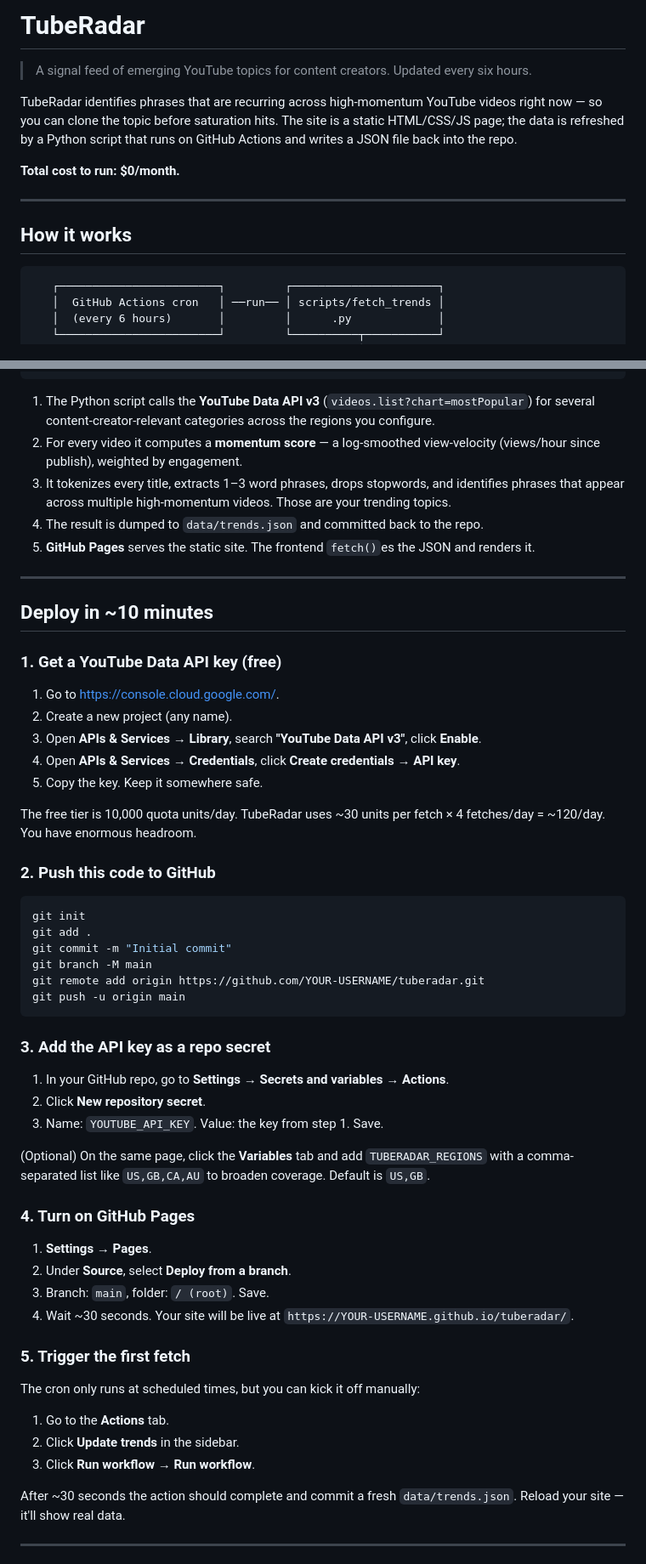
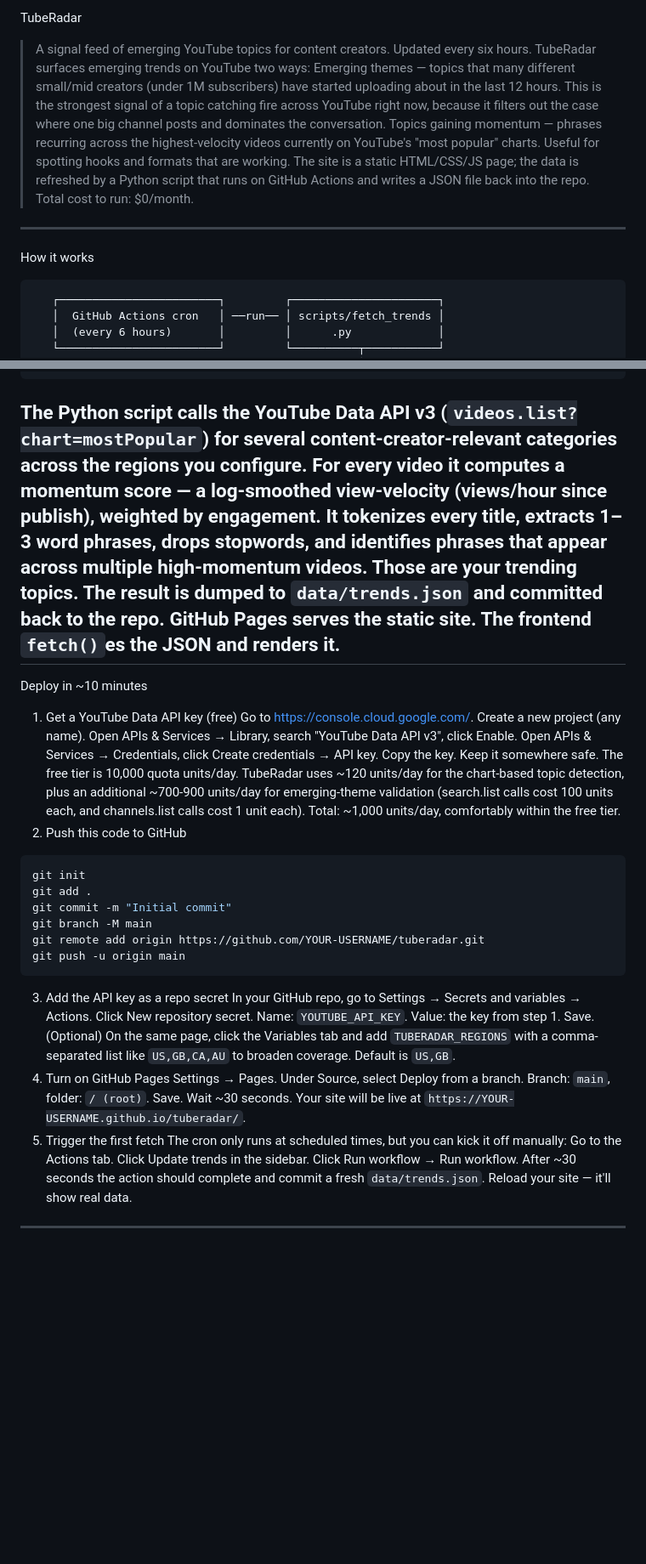
Before and after one commit to tqlin6/tuberadar, a Markdown page: README.md, 2 parts joined by grey strips. Shown at 85% size. Rendered like a GitHub page; blank space fills up the shorter version.

Commit message:
Document emerging themes feature

````diff
--- a/README.md
+++ b/README.md
@@ -1,15 +1,12 @@
-# TubeRadar
-
+TubeRadar
 > A signal feed of emerging YouTube topics for content creators. Updated every six hours.
-
-TubeRadar identifies phrases that are recurring across high-momentum YouTube videos right now — so you can clone the topic before saturation hits. The site is a static HTML/CSS/JS page; the data is refreshed by a Python script that runs on GitHub Actions and writes a JSON file back into the repo.
-
-**Total cost to run: $0/month.**
-
+TubeRadar surfaces emerging trends on YouTube two ways:
+Emerging themes — topics that many different small/mid creators (under 1M subscribers) have started uploading about in the last 12 hours. This is the strongest signal of a topic catching fire across YouTube right now, because it filters out the case where one big channel posts and dominates the conversation.
+Topics gaining momentum — phrases recurring across the highest-velocity videos currently on YouTube's "most popular" charts. Useful for spotting hooks and formats that are working.
+The site is a static HTML/CSS/JS page; the data is refreshed by a Python script that runs on GitHub Actions and writes a JSON file back into the repo.
+Total cost to run: $0/month.
 ---
-
-## How it works
-
+How it works
 ```
    ┌────────────────────────┐         ┌──────────────────────┐
    │  GitHub Actions cron   │ ──run── │ scripts/fetch_trends │
@@ -29,29 +26,21 @@ TubeRadar identifies phrases that are recurring across high-momentum YouTube vid
                                        │  the JSON            │
                                        └──────────────────────┘
 ```
-
-1. The Python script calls the **YouTube Data API v3** (`videos.list?chart=mostPopular`) for several content-creator-relevant categories across the regions you configure.
-2. For every video it computes a **momentum score** — a log-smoothed view-velocity (views/hour since publish), weighted by engagement.
-3. It tokenizes every title, extracts 1–3 word phrases, drops stopwords, and identifies phrases that appear across multiple high-momentum videos. Those are your trending topics.
-4. The result is dumped to `data/trends.json` and committed back to the repo.
-5. **GitHub Pages** serves the static site. The frontend `fetch()`es the JSON and renders it.
-
+The Python script calls the YouTube Data API v3 (`videos.list?chart=mostPopular`) for several content-creator-relevant categories across the regions you configure.
+For every video it computes a momentum score — a log-smoothed view-velocity (views/hour since publish), weighted by engagement.
+It tokenizes every title, extracts 1–3 word phrases, drops stopwords, and identifies phrases that appear across multiple high-momentum videos. Those are your trending topics.
+The result is dumped to `data/trends.json` and committed back to the repo.
+GitHub Pages serves the static site. The frontend `fetch()`es the JSON and renders it.
 ---
-
-## Deploy in ~10 minutes
-
-### 1. Get a YouTube Data API key (free)
-
-1. Go to <https://console.cloud.google.com/>.
-2. Create a new project (any name).
-3. Open **APIs & Services → Library**, search **"YouTube Data API v3"**, click **Enable**.
-4. Open **APIs & Services → Credentials**, click **Create credentials → API key**.
-5. Copy the key. Keep it somewhere safe.
-
-The free tier is 10,000 quota units/day. TubeRadar uses ~30 units per fetch × 4 fetches/day = ~120/day. You have enormous headroom.
-
-### 2. Push this code to GitHub
-
+Deploy in ~10 minutes
+1. Get a YouTube Data API key (free)
+Go to https://console.cloud.google.com/.
+Create a new project (any name).
+Open APIs & Services → Library, search "YouTube Data API v3", click Enable.
+Open APIs & Services → Credentials, click Create credentials → API key.
+Copy the key. Keep it somewhere safe.
+The free tier is 10,000 quota units/day. TubeRadar uses ~120 units/day for the chart-based topic detection, plus an additional ~700-900 units/day for emerging-theme validation (search.list calls cost 100 units each, and channels.list calls cost 1 unit each). Total: ~1,000 units/day, comfortably within the free tier.
+2. Push this code to GitHub
 ```bash
 git init
 git add .
@@ -60,30 +49,20 @@ git branch -M main
 git remote add origin https://github.com/YOUR-USERNAME/tuberadar.git
 git push -u origin main
 ```
-
-### 3. Add the API key as a repo secret
-
-1. In your GitHub repo, go to **Settings → Secrets and variables → Actions**.
-2. Click **New repository secret**.
-3. Name: `YOUTUBE_API_KEY`. Value: the key from step 1. Save.
-
-(Optional) On the same page, click the **Variables** tab and add `TUBERADAR_REGIONS` with a comma-separated list like `US,GB,CA,AU` to broaden coverage. Default is `US,GB`.
-
-### 4. Turn on GitHub Pages
-
-1. **Settings → Pages**.
-2. Under **Source**, select **Deploy from a branch**.
-3. Branch: `main`, folder: `/ (root)`. Save.
-4. Wait ~30 seconds. Your site will be live at `https://YOUR-USERNAME.github.io/tuberadar/`.
-
-### 5. Trigger the first fetch
-
+3. Add the API key as a repo secret
+In your GitHub repo, go to Settings → Secrets and variables → Actions.
+Click New repository secret.
+Name: `YOUTUBE_API_KEY`. Value: the key from step 1. Save.
+(Optional) On the same page, click the Variables tab and add `TUBERADAR_REGIONS` with a comma-separated list like `US,GB,CA,AU` to broaden coverage. Default is `US,GB`.
+4. Turn on GitHub Pages
+Settings → Pages.
+Under Source, select Deploy from a branch.
+Branch: `main`, folder: `/ (root)`. Save.
+Wait ~30 seconds. Your site will be live at `https://YOUR-USERNAME.github.io/tuberadar/`.
+5. Trigger the first fetch
 The cron only runs at scheduled times, but you can kick it off manually:
-
-1. Go to the **Actions** tab.
-2. Click **Update trends** in the sidebar.
-3. Click **Run workflow → Run workflow**.
-
+Go to the Actions tab.
+Click Update trends in the sidebar.
+Click Run workflow → Run workflow.
 After ~30 seconds the action should complete and commit a fresh `data/trends.json`. Reload your site — it'll show real data.
-
 ---
````
Also changed, not shown: other parts of README.md (+18 -38 lines).
